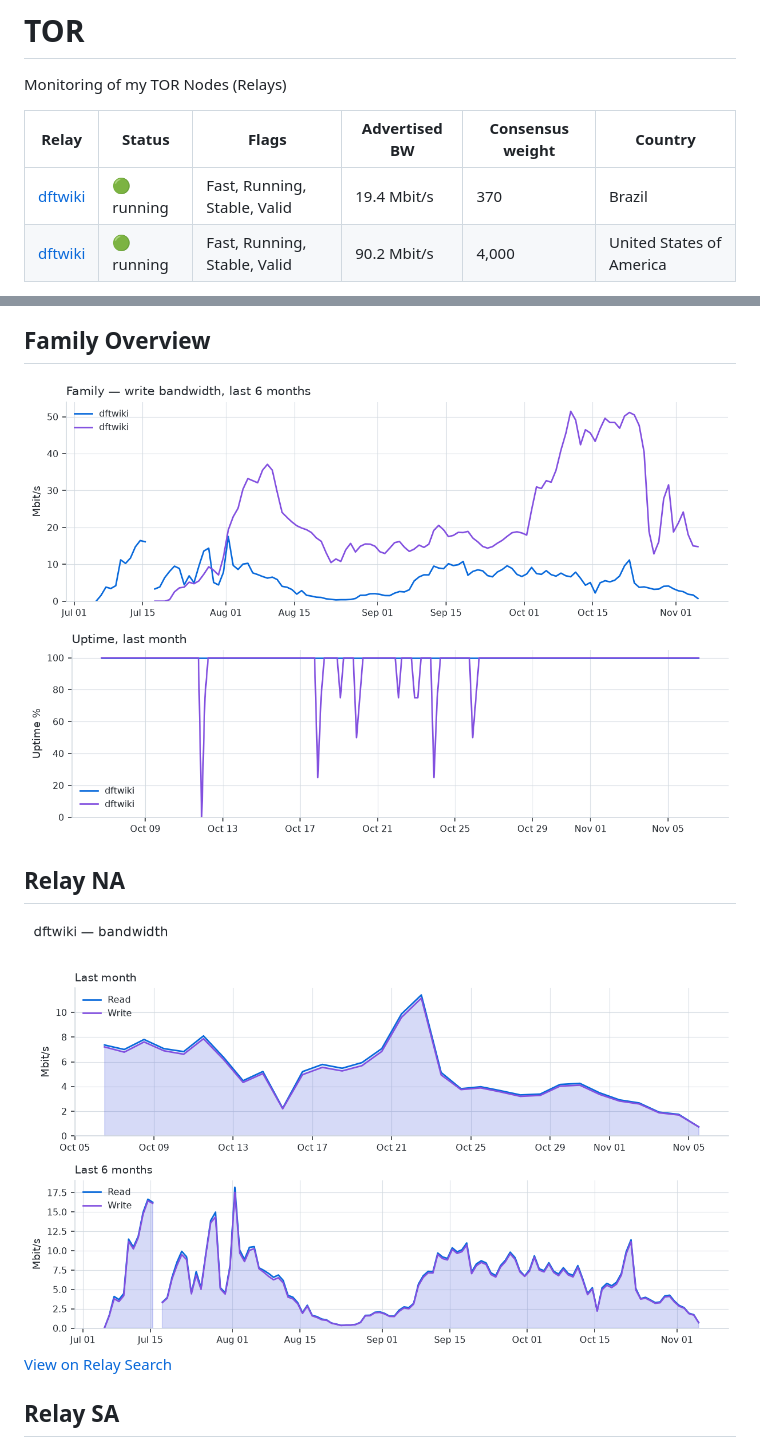
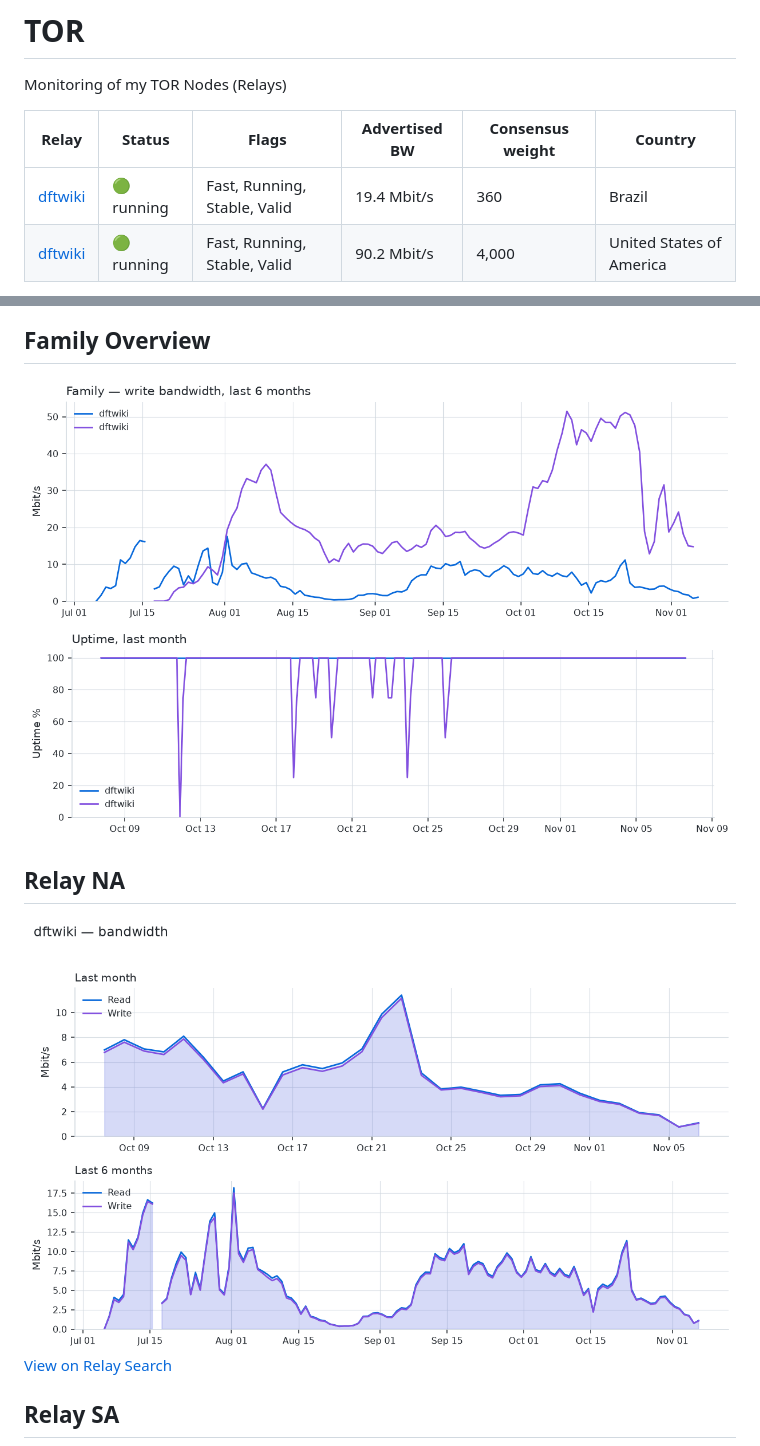
Before and after one commit to davift/TOR, a Markdown page: README.md, 2 parts joined by grey strips. Rendered like a GitHub page; pictures changed too: charts/BC4736C2-bandwidth-light.png, charts/family-bandwidth-light.png, charts/uptime-light.png.

```diff
--- a/README.md
+++ b/README.md
@@ -4,6 +4,6 @@ Monitoring of my TOR Nodes (Relays)
 <!-- RELAY-STATS:START -->
 | Relay | Status | Flags | Advertised BW | Consensus weight | Country |
 | --- | --- | --- | --- | --- | --- |
-| [dftwiki](https://metrics.torproject.org/rs.html#details/BC4736C28F92AA35EF188E84503BFF81F100C325) | 🟢 running | Fast, Running, Stable, Valid | 19.4 Mbit/s | 370 | Brazil |
+| [dftwiki](https://metrics.torproject.org/rs.html#details/BC4736C28F92AA35EF188E84503BFF81F100C325) | 🟢 running | Fast, Running, Stable, Valid | 19.4 Mbit/s | 360 | Brazil |
 | [dftwiki](https://metrics.torproject.org/rs.html#details/EA11D1FE98637CC0AE1CB3CA2F2638696C6156C8) | 🟢 running | Fast, Running, Stable, Valid | 90.2 Mbit/s | 4,000 | United States of America |
 
```
Also changed, not shown: other parts of README.md (+1 -1 lines), charts/BC4736C2-bandwidth-dark.png, charts/family-bandwidth-dark.png, charts/uptime-dark.png.
